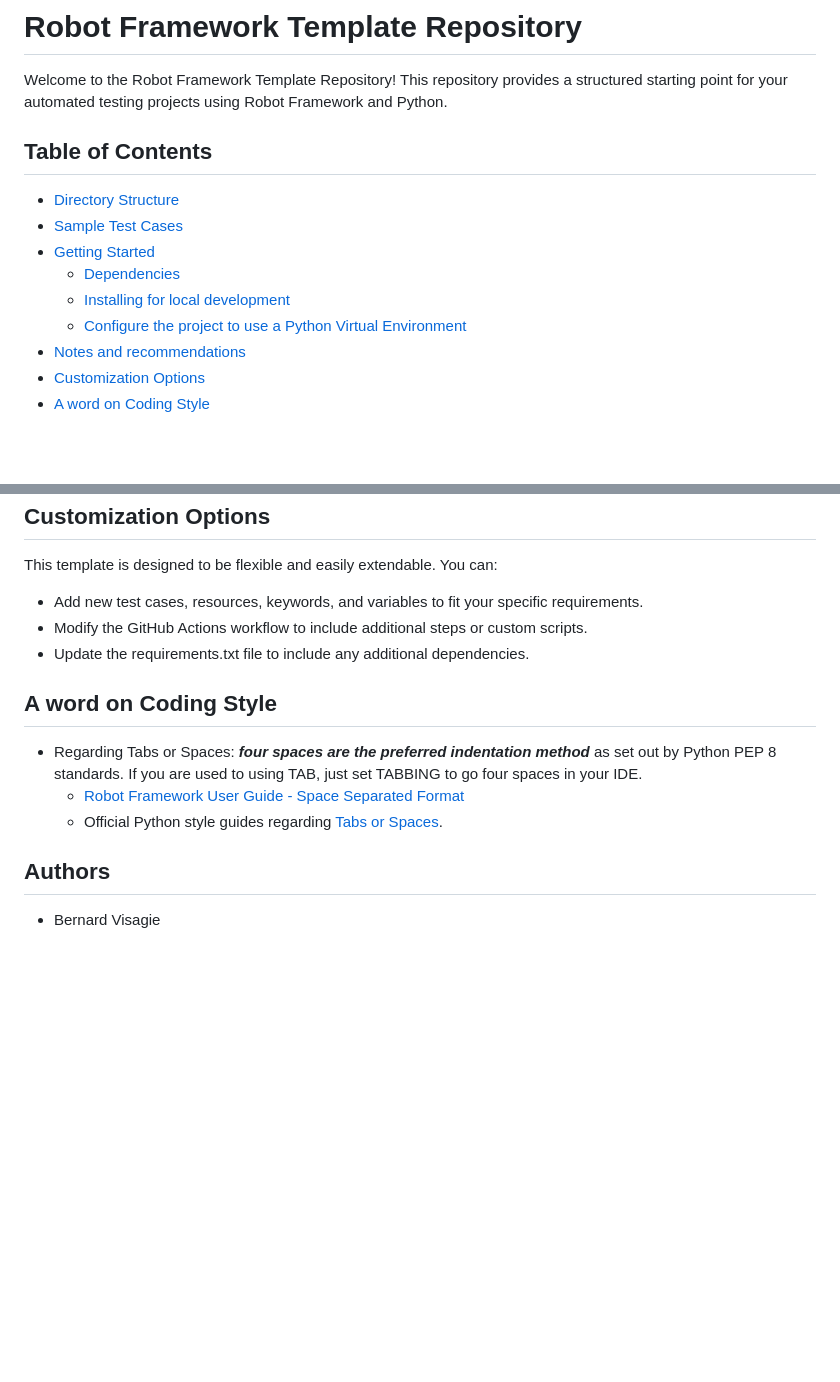
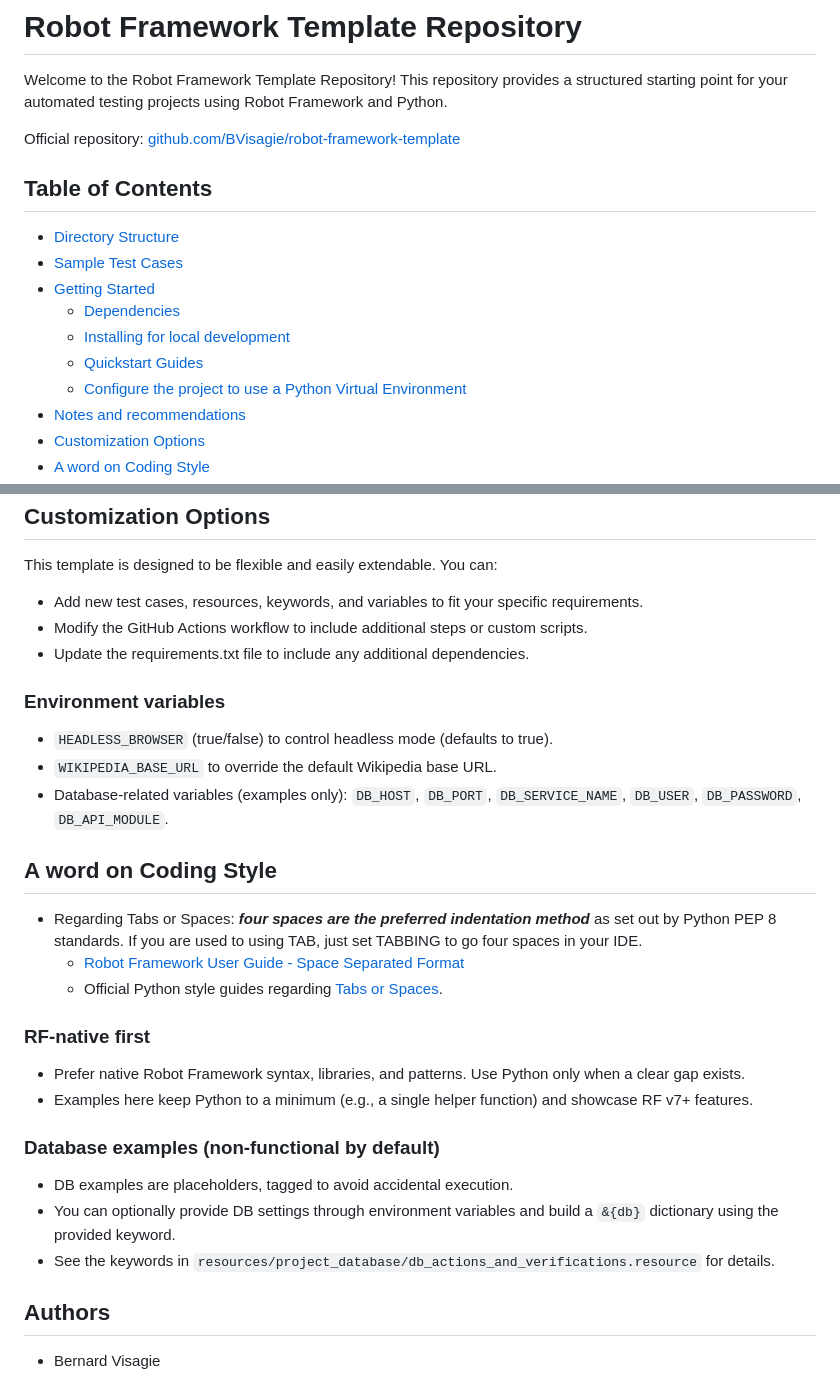
Before and after one commit to BVisagie/robot-framework-template, a Markdown page: README.md, 2 parts joined by grey strips. Rendered like a GitHub page; blank space fills up the shorter version.

```diff
--- a/README.md
+++ b/README.md
@@ -2,6 +2,8 @@
 
 Welcome to the Robot Framework Template Repository! This repository provides a structured starting point for your
 automated testing projects using Robot Framework and Python.
+
+Official repository: [github.com/BVisagie/robot-framework-template](https://github.com/BVisagie/robot-framework-template)
 
 ## Table of Contents
 
@@ -10,6 +12,7 @@ automated testing projects using Robot Framework and Python.
 - [Getting Started](#getting-started)
     - [Dependencies](#dependencies)
     - [Installing for local development](#installing-for-local-development)
+    - [Quickstart Guides](#quickstart-guides)
     - [Configure the project to use a Python Virtual Environment](#configure-the-project-to-use-a-python-virtual-environment)
 - [Notes and recommendations](#notes-and-recommendations)
 - [Customization Options](#customization-options)
@@ -164,6 +145,11 @@ This template is designed to be flexible and easily extendable. You can:
 - Modify the GitHub Actions workflow to include additional steps or custom scripts.
 - Update the requirements.txt file to include any additional dependencies.
 
+### Environment variables
+- `HEADLESS_BROWSER` (true/false) to control headless mode (defaults to true).
+- `WIKIPEDIA_BASE_URL` to override the default Wikipedia base URL.
+- Database-related variables (examples only): `DB_HOST`, `DB_PORT`, `DB_SERVICE_NAME`, `DB_USER`, `DB_PASSWORD`, `DB_API_MODULE`.
+
 ## A word on Coding Style
 
 - Regarding Tabs or Spaces: **_four spaces are the preferred indentation method_** as set out by Python PEP 8 standards.
@@ -171,6 +157,15 @@ This template is designed to be flexible and easily extendable. You can:
     - [Robot Framework User Guide - Space Separated Format](https://robotframework.org/robotframework/latest/RobotFrameworkUserGuide.html#space-separated-format)
     - Official Python style guides regarding [Tabs or Spaces](https://peps.python.org/pep-0008/#tabs-or-spaces).
 
+### RF-native first
+- Prefer native Robot Framework syntax, libraries, and patterns. Use Python only when a clear gap exists.
+- Examples here keep Python to a minimum (e.g., a single helper function) and showcase RF v7+ features.
+
+### Database examples (non-functional by default)
+- DB examples are placeholders, tagged to avoid accidental execution.
+- You can optionally provide DB settings through environment variables and build a `&{db}` dictionary using the provided keyword.
+- See the keywords in `resources/project_database/db_actions_and_verifications.resource` for details.
+
 ## Authors
 
 * Bernard Visagie
```
Also changed, not shown: other parts of README.md (+45 -67 lines), docs/quickstart-linux.md (added, +184 -0 lines), docs/quickstart-windows.md (added, +131 -0 lines).
